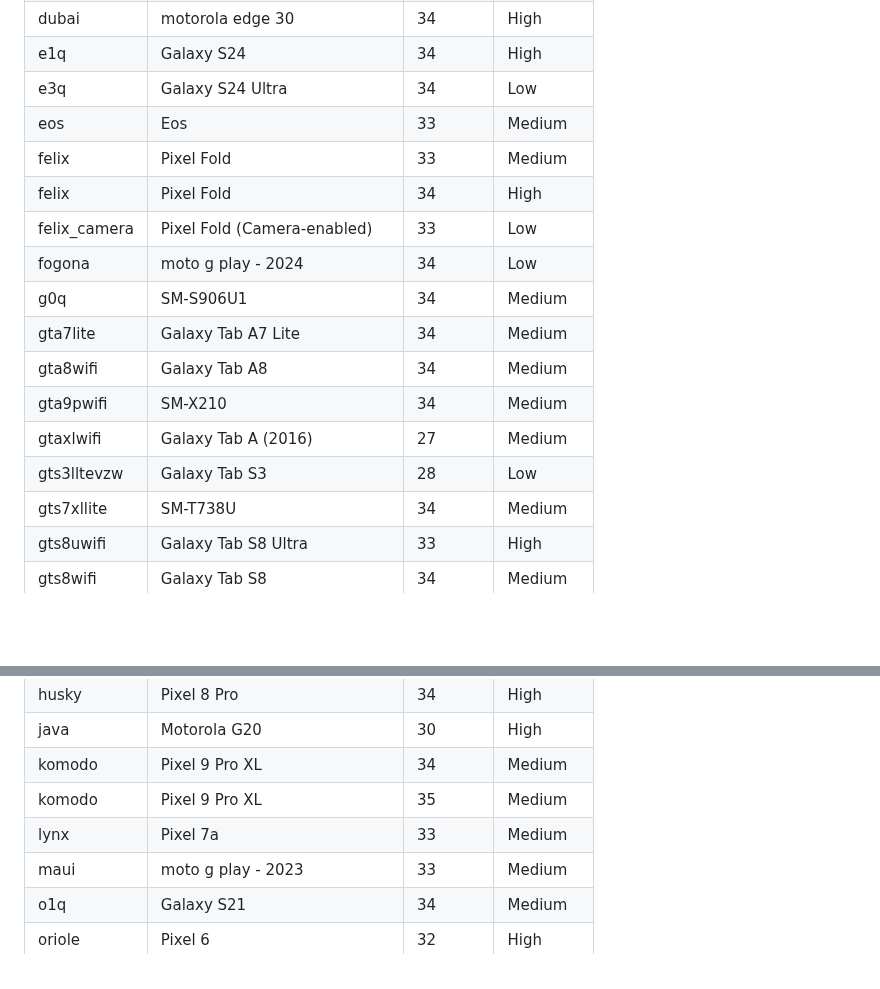
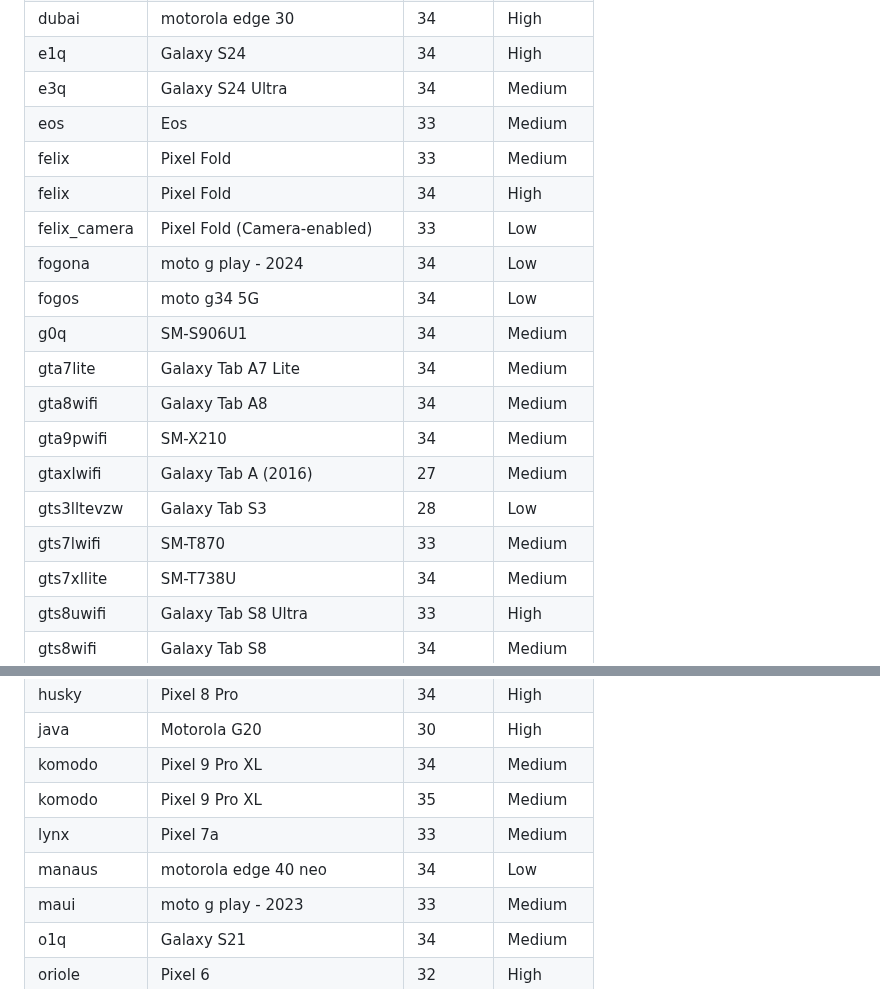
Before and after one commit to mozilla-mobile/testops-tools, a Markdown page: ftl-devices/devices.md, 2 parts joined by grey strips. GitHub-like rendering; blank space fills up the shorter version.

Commit message:
Automated update of devices.md

```diff
--- a/ftl-devices/devices.md
+++ b/ftl-devices/devices.md
@@ -54,18 +54,20 @@
 | dm3q | Galaxy S23 Ultra | 34 | High |
 | dubai | motorola edge 30 | 34 | High |
 | e1q | Galaxy S24 | 34 | High |
-| e3q | Galaxy S24 Ultra | 34 | Low |
+| e3q | Galaxy S24 Ultra | 34 | Medium |
 | eos | Eos | 33 | Medium |
 | felix | Pixel Fold | 33 | Medium |
 | felix | Pixel Fold | 34 | High |
 | felix_camera | Pixel Fold (Camera-enabled) | 33 | Low |
 | fogona | moto g play - 2024 | 34 | Low |
+| fogos | moto g34 5G | 34 | Low |
 | g0q | SM-S906U1 | 34 | Medium |
 | gta7lite | Galaxy Tab A7 Lite | 34 | Medium |
 | gta8wifi | Galaxy Tab A8 | 34 | Medium |
 | gta9pwifi | SM-X210 | 34 | Medium |
 | gtaxlwifi | Galaxy Tab A (2016) | 27 | Medium |
 | gts3lltevzw | Galaxy Tab S3 | 28 | Low |
+| gts7lwifi | SM-T870 | 33 | Medium |
 | gts7xllite | SM-T738U | 34 | Medium |
 | gts8uwifi | Galaxy Tab S8 Ultra | 33 | High |
 | gts8wifi | Galaxy Tab S8 | 34 | Medium |
@@ -76,6 +78,7 @@
 | komodo | Pixel 9 Pro XL | 34 | Medium |
 | komodo | Pixel 9 Pro XL | 35 | Medium |
 | lynx | Pixel 7a | 33 | Medium |
+| manaus | motorola edge 40 neo | 34 | Low |
 | maui | moto g play - 2023 | 33 | Medium |
 | o1q | Galaxy S21 | 34 | Medium |
 | oriole | Pixel 6 | 32 | High |
```
